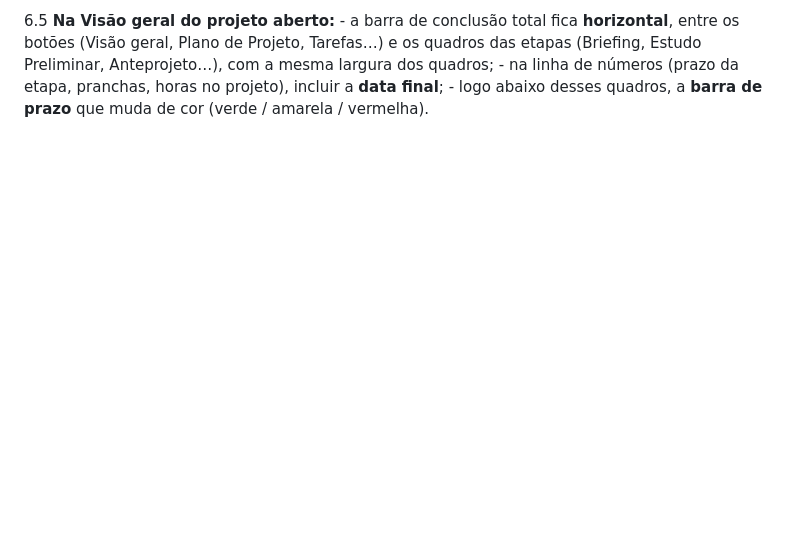
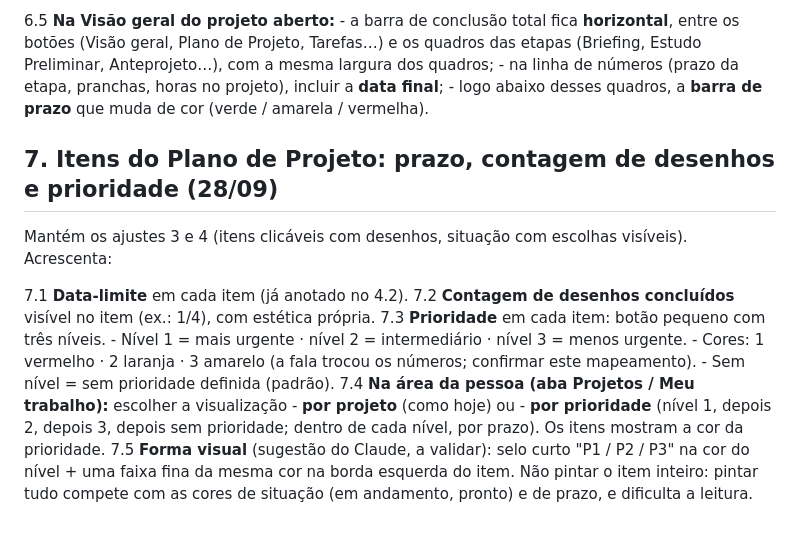
Before and after one commit to TrilhaArq/TrilhaArq---Processos, a Markdown page: manual-trilha/AJUSTES-TESTE.md, the part around the change. GitHub-like rendering; blank space fills up the shorter version.

Commit message:
Ajustes do teste: item 7 (prioridade, prazo e contagem de desenhos)
Co-Authored-By: Claude Opus 5.5 <noreply@anthropic.com>
Claude-Session: https://claude.ai/code/session_01TxkmTfK7GfNDVivJR23FLw

```diff
--- a/manual-trilha/AJUSTES-TESTE.md
+++ b/manual-trilha/AJUSTES-TESTE.md
@@ -92,3 +92,21 @@ Vale para os cartões da página principal do Gestor e para a Visão geral de ca
       e os quadros das etapas (Briefing, Estudo Preliminar, Anteprojeto…), com a mesma largura dos quadros;
     - na linha de números (prazo da etapa, pranchas, horas no projeto), incluir a **data final**;
     - logo abaixo desses quadros, a **barra de prazo** que muda de cor (verde / amarela / vermelha).
+
+## 7. Itens do Plano de Projeto: prazo, contagem de desenhos e prioridade (28/09)
+
+Mantém os ajustes 3 e 4 (itens clicáveis com desenhos, situação com escolhas visíveis). Acrescenta:
+
+7.1 **Data-limite** em cada item (já anotado no 4.2).
+7.2 **Contagem de desenhos concluídos** visível no item (ex.: 1/4), com estética própria.
+7.3 **Prioridade** em cada item: botão pequeno com três níveis.
+    - Nível 1 = mais urgente · nível 2 = intermediário · nível 3 = menos urgente.
+    - Cores: 1 vermelho · 2 laranja · 3 amarelo (a fala trocou os números; confirmar este mapeamento).
+    - Sem nível = sem prioridade definida (padrão).
+7.4 **Na área da pessoa (aba Projetos / Meu trabalho):** escolher a visualização
+    - **por projeto** (como hoje) ou
+    - **por prioridade** (nível 1, depois 2, depois 3, depois sem prioridade; dentro de cada nível, por prazo).
+    Os itens mostram a cor da prioridade.
+7.5 **Forma visual** (sugestão do Claude, a validar): selo curto "P1 / P2 / P3" na cor do nível + uma faixa fina
+    da mesma cor na borda esquerda do item. Não pintar o item inteiro: pintar tudo compete com as cores de
+    situação (em andamento, pronto) e de prazo, e dificulta a leitura.
```
